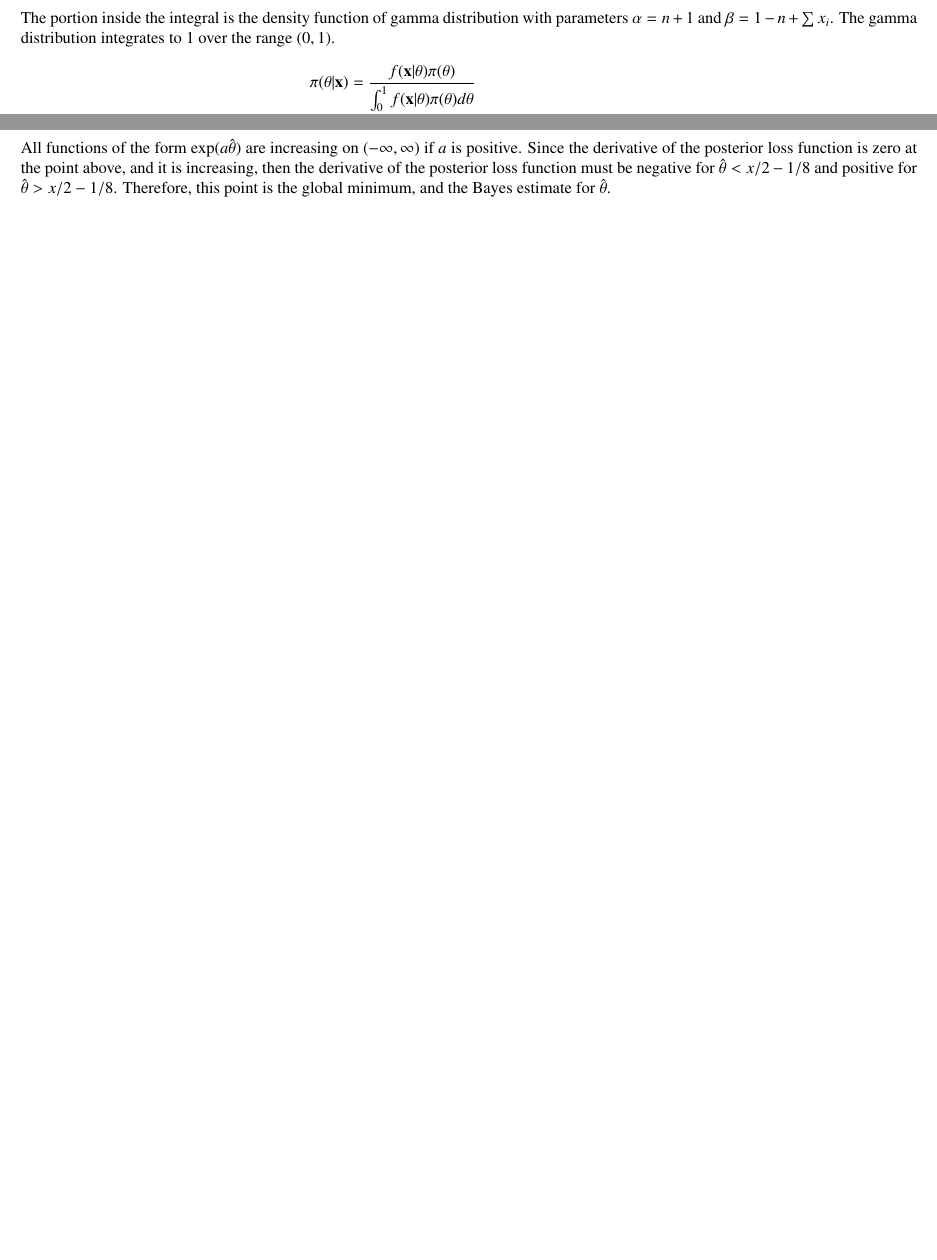
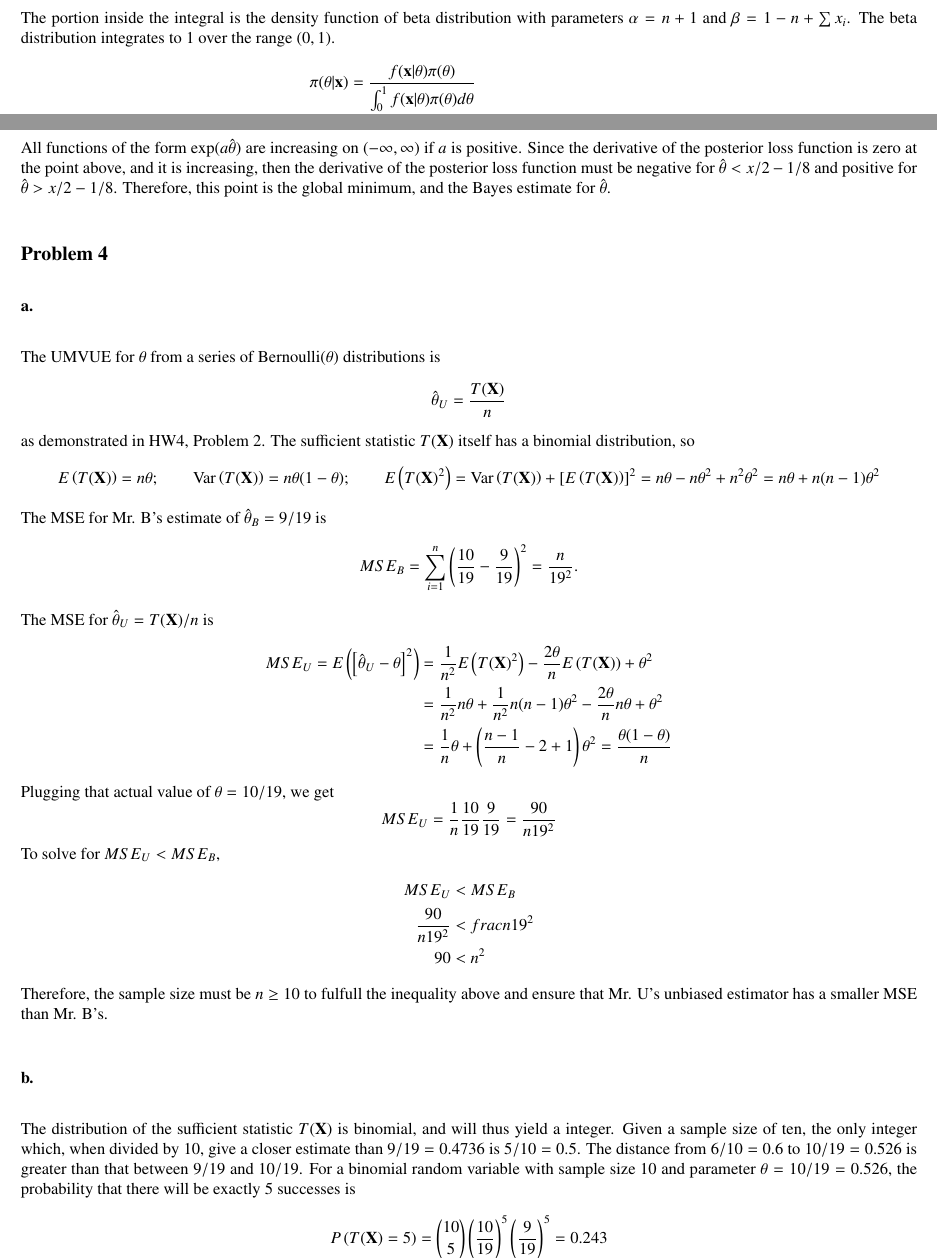
Before and after one commit to kingledion/stat652, a LaTeX problem sheet (hw5.tex): two parts of pages 3 and 5 of 5, joined at a grey line, cut so that both start at the same text, the shorter picture padded with empty space. Compiled offline with pdfLaTeX.

Commit message:
extra credit, hw5

```diff
--- a/hw5.tex
+++ b/hw5.tex
@@ -116,7 +116,7 @@ f(\mathbf{x}|\theta)\pi(\theta) &= \theta^n(1-\theta)^{-n+\sum x_i}I_{(0,1)}(\th
 \end{align*}
 \pagebreak
 
-The portion inside the integral is the density function of gamma distribution with parameters $\alpha = n+1$ and $\beta = 1 - n + \sum x_i$. The gamma distribution integrates to 1 over the range $(0, 1)$.
+The portion inside the integral is the density function of beta distribution with parameters $\alpha = n+1$ and $\beta = 1 - n + \sum x_i$. The beta distribution integrates to 1 over the range $(0, 1)$.
 \begin{align*}
 \pi(\theta|\mathbf{x}) &= \frac{f(\mathbf{x}|\theta)\pi(\theta)}{\int_0^1 f(\mathbf{x}|\theta)\pi(\theta) d\theta} \\
 &=\frac{\theta^n(1-\theta)^{-n+\sum x_i}}{\frac{\Gamma(n+1)\Gamma(1-n+\sum x_i)}{\Gamma(2+ \sum x_i)}} \\
@@ -176,4 +176,35 @@ and set the resulting expression equal to zero:
 \pagebreak
 
 All functions of the form $\exp(a\hat{\theta})$ are increasing on $(-\infty, \infty)$ if $a$ is positive. Since the derivative of the posterior loss function is zero at the point above, and it is increasing, then the derivative of the posterior loss function must be negative for $\hat{\theta} < x/2-1/8$ and positive for $\hat{\theta} > x/2-1/8$. Therefore, this point is the global minimum, and the Bayes estimate for $\hat{\theta}$.
+
+\subsection*{Problem 4}
+\subsubsection*{a. }
+The UMVUE for $\theta$ from a series of Bernoulli($\theta$) distributions is
+\[\hat{\theta}_U = \frac{T(\mathbf{X})}{n}\] as demonstrated in HW4, Problem 2. The sufficient statistic $T(\mathbf{X})$ itself has a binomial distribution, so
+\[E\left(T(\mathbf{X})\right) = n\theta;\qquad \mathrm{Var}\left(T(\mathbf{X})\right) = n\theta(1-\theta);\qquad E\left(T(\mathbf{X})^2\right) = \mathrm{Var}\left(T(\mathbf{X})\right) + \left[E\left(T(\mathbf{X})\right)\right]^2 = n\theta - n\theta^2 + n^2\theta^2 = n\theta + n(n-1)\theta^2\]
+ The MSE for Mr. B's estimate of $\hat{\theta}_B = 9/19$ is
+\begin{align*}
+MSE_{B} = \sum_{i=1}^n\left(\frac{10}{19} - \frac{9}{19}\right)^2 = \frac{n}{19^2}.
+\end{align*}
+The MSE for $\hat{\theta}_U = T(\mathbf{X})/n$ is
+\begin{align*}
+MSE_U = E\left(\left[\hat{\theta}_U - \theta\right]^2\right) &= \frac{1}{n^2}E\left(T(\mathbf{X})^2\right) - \frac{2\theta}{n} E\left(T(\mathbf{X})\right) + \theta^2 \\
+&=\frac{1}{n^2}n\theta + \frac{1}{n^2}n(n-1)\theta^2 -  \frac{2\theta}{n}n\theta + \theta^2 \\
+&= \frac{1}{n}\theta + \left(\frac{n-1}{n} - 2 + 1\right)\theta^2
+= \frac{\theta(1-\theta)}{n}
+\end{align*}
+Plugging that actual value of $\theta=10/19$, we get
+\[MSE_U = \frac{1}{n}\frac{10}{19}\frac{9}{19} = \frac{90}{n19^2}\]
+To solve for $MSE_U < MSE_B$,
+\begin{align*}
+MSE_U &< MSE_B \\
+\frac{90}{n19^2} &< frac{n}{19^2} \\
+90 &< n^2
+\end{align*}
+Therefore, the sample size must be $n\geq 10$ to fulfull the inequality above and ensure that Mr. U's unbiased estimator has a smaller MSE than Mr. B's.
+
+\subsubsection*{b.}
+The distribution of the sufficient statistic $T(\mathbf{X})$ is binomial, and will thus yield a integer. Given a sample size of ten, the only integer which, when divided by 10, give a closer estimate than $9/19 = 0.4736$ is $5/10 = 0.5$. The distance from $6/10 = 0.6$ to $10/19 = 0.526$ is greater than that between $9/19$ and $10/19$. For a binomial random variable with sample size 10 and parameter $\theta = 10/19 = 0.526$, the probability that there will be exactly $5$ successes is
+\[P\left(T(\mathbf{X}) = 5\right) = \binom{10}{5}\left(\frac{10}{19}\right)^5\left(\frac{9}{19}\right)^5 = 0.243\]
+
 \end{document}
```
Also changed, not shown: hw5.pdf, hw5.tex (6 more changed lines), 2 other files.
